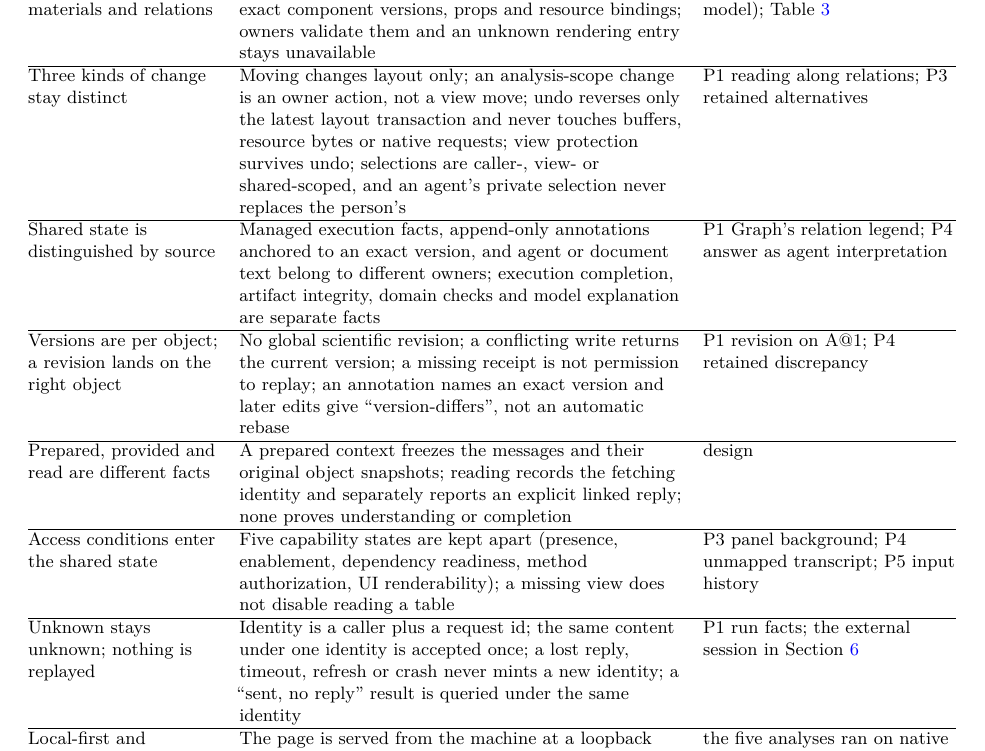
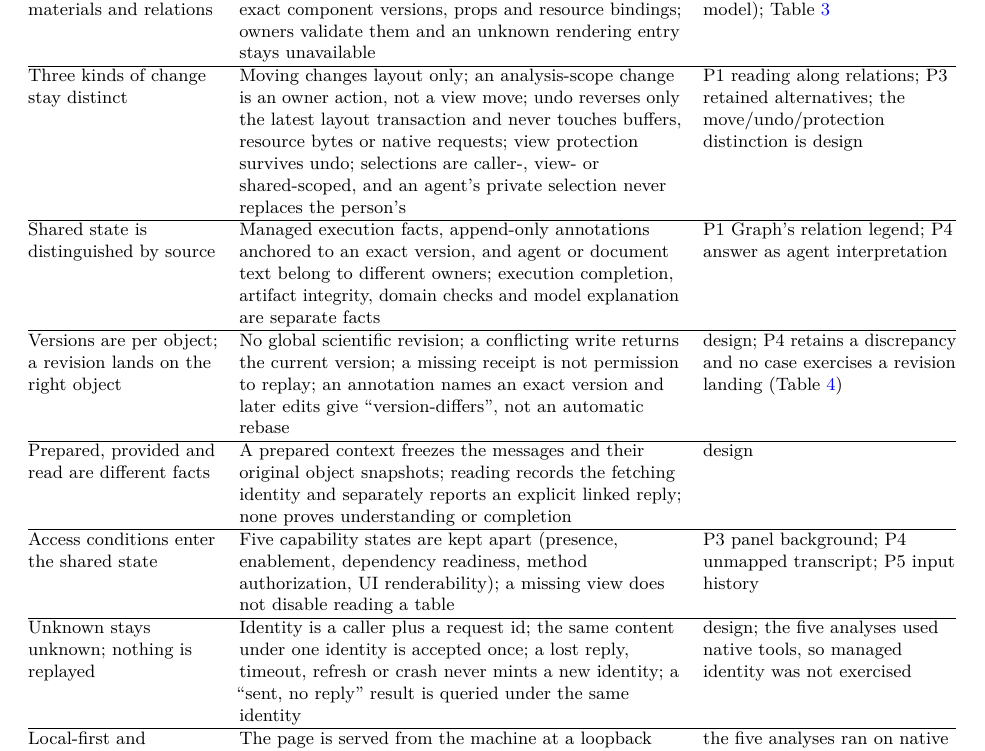
Before and after one commit to YuLab-SMU/Rho-paper, a LaTeX paper (drafts/arxiv/main.tex): part of page 8 of 23, cut so that both start at the same text. Compiled offline with pdfLaTeX.

Commit message:
Correct the argument table's evidence column

```diff
--- a/drafts/arxiv/main.tex
+++ b/drafts/arxiv/main.tex
@@ -155,17 +155,17 @@ Load-bearing claim & Invariant that makes it checkable & Evidence in this paper
 \hline
 Purpose decides materials and relations & Composition is a stable-ID acyclic tree; a view names exact component versions, props and resource bindings; owners validate them and an unknown rendering entry stays unavailable & P1 (figure, donor mapping, model); Table~\ref{tab:cases} \\
 \hline
-Three kinds of change stay distinct & Moving changes layout only; an analysis-scope change is an owner action, not a view move; undo reverses only the latest layout transaction and never touches buffers, resource bytes or native requests; view protection survives undo; selections are caller-, view- or shared-scoped, and an agent's private selection never replaces the person's & P1 reading along relations; P3 retained alternatives \\
+Three kinds of change stay distinct & Moving changes layout only; an analysis-scope change is an owner action, not a view move; undo reverses only the latest layout transaction and never touches buffers, resource bytes or native requests; view protection survives undo; selections are caller-, view- or shared-scoped, and an agent's private selection never replaces the person's & P1 reading along relations; P3 retained alternatives; the move/undo/protection distinction is design \\
 \hline
 Shared state is distinguished by source & Managed execution facts, append-only annotations anchored to an exact version, and agent or document text belong to different owners; execution completion, artifact integrity, domain checks and model explanation are separate facts & P1 Graph's relation legend; P4 answer as agent interpretation \\
 \hline
-Versions are per object; a revision lands on the right object & No global scientific revision; a conflicting write returns the current version; a missing receipt is not permission to replay; an annotation names an exact version and later edits give ``version-differs'', not an automatic rebase & P1 revision on A@1; P4 retained discrepancy \\
+Versions are per object; a revision lands on the right object & No global scientific revision; a conflicting write returns the current version; a missing receipt is not permission to replay; an annotation names an exact version and later edits give ``version-differs'', not an automatic rebase & design; P4 retains a discrepancy and no case exercises a revision landing (Table~\ref{tab:mapping}) \\
 \hline
 Prepared, provided and read are different facts & A prepared context freezes the messages and their original object snapshots; reading records the fetching identity and separately reports an explicit linked reply; none proves understanding or completion & design \\
 \hline
 Access conditions enter the shared state & Five capability states are kept apart (presence, enablement, dependency readiness, method authorization, UI renderability); a missing view does not disable reading a table & P3 panel background; P4 unmapped transcript; P5 input history \\
 \hline
-Unknown stays unknown; nothing is replayed & Identity is a caller plus a request id; the same content under one identity is accepted once; a lost reply, timeout, refresh or crash never mints a new identity; a ``sent, no reply'' result is queried under the same identity & P1 run facts; the external session in Section~\ref{beyond} \\
+Unknown stays unknown; nothing is replayed & Identity is a caller plus a request id; the same content under one identity is accepted once; a lost reply, timeout, refresh or crash never mints a new identity; a ``sent, no reply'' result is queried under the same identity & design; the five analyses used native tools, so managed identity was not exercised \\
 \hline
 Local-first and agent-agnostic & The page is served from the machine at a loopback address; there is no Rho server; the browser has no shell, filesystem or Core access; the agent keeps its own permissions and managed execution is optional & the five analyses ran on native tools without managed execution \\
 \hline
```
